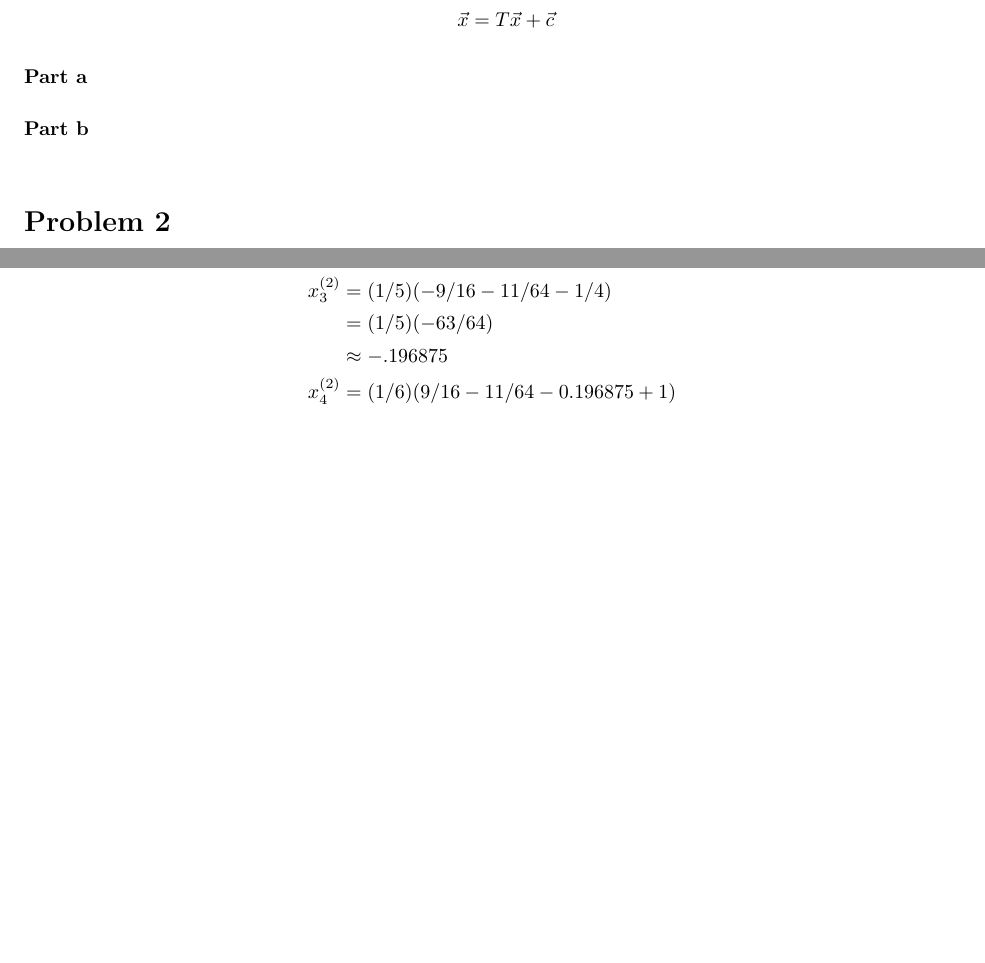
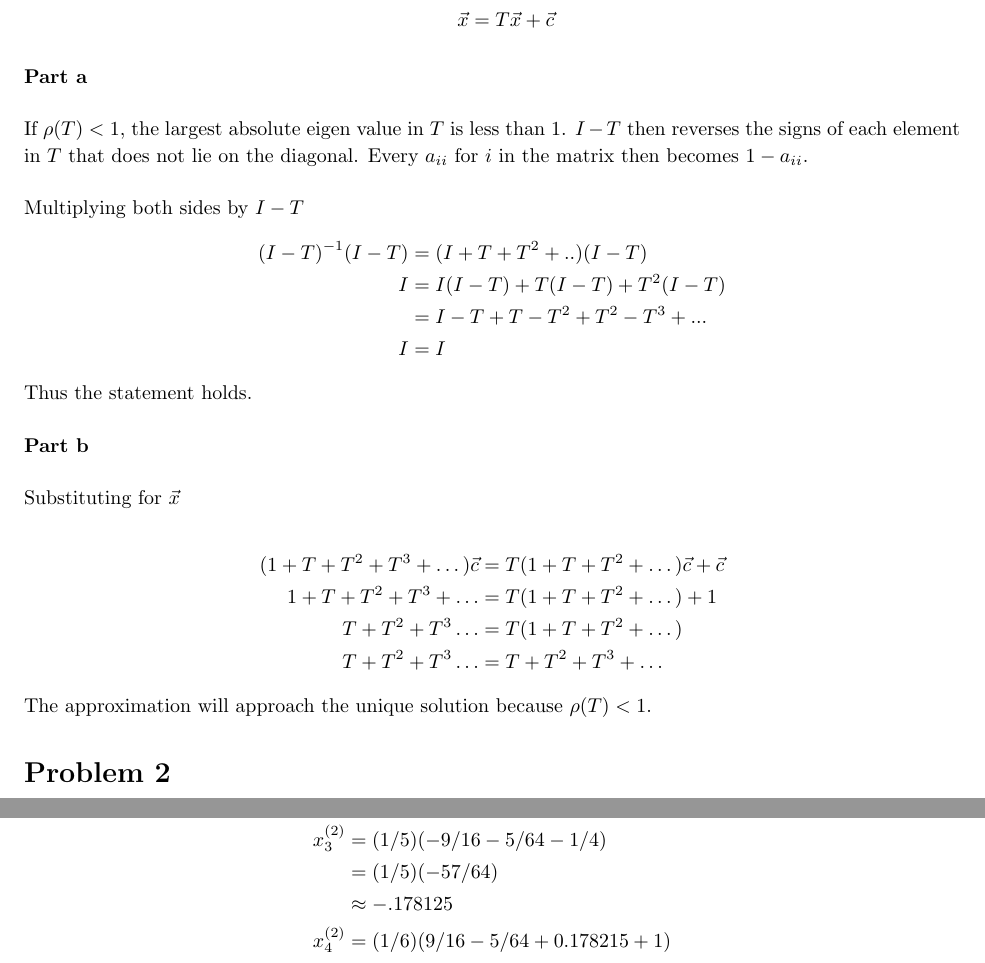
Before and after one commit to Rsullivan00/NumericalAnalysis, a LaTeX problem sheet (Hw5/report.tex): two parts of pages 2 and 4 of 4 before the commit and two parts of pages 2 and 4 of 5 after it, joined at a grey line, cut so that both start at the same text, the shorter picture padded with empty space. Compiled offline with pdfLaTeX.

Commit message:
Project 2

```diff
--- a/Hw5/report.tex
+++ b/Hw5/report.tex
@@ -161,8 +161,42 @@
     \textbf{Part a}
     \\
 
+    If \(\rho(T) < 1\), the largest absolute eigen value in \(T\) is less than 1.
+    \(I -T\) then reverses the signs of each element in \(T\) that does not lie on the diagonal.
+    Every \(a_{ii}\) for \(i\) in the matrix then becomes \(1 - a_{ii}\).
+    \\
+
+    Multiplying both sides by \(I-T\)
+    \[
+        \begin{split}
+            (I-T)^{-1}(I-T) &= (I + T + T^2 + ..)(I-T)\\
+            I &= I(I-T) + T(I-T) + T^2(I-T)\\
+            &= I-T + T-T^2 + T^2 - T^3 + ...\\
+            I &= I
+        \end{split}
+    \]
+
+    Thus the statement holds.
+    \\
+
     \textbf{Part b}
     \\
+
+%    According to a theorem covered in class, \(\vec{x}\) approaches the unique solution of \(\vec{x} = T\vec{x} + \vec{c}\) if \(\rho(T) < 1\).
+%    It's given in part a) that \(\rho(T) < 1\).
+    Substituting for \(\vec{x}\)
+
+    \[
+        \begin{split}
+            (1 + T + T^2 + T^3 + \dots)\vec{c} &= T(1 + T + T^2 + \dots)\vec{c} + \vec{c}\\
+            1 + T + T^2 + T^3 + \dots &= T(1 + T + T^2 + \dots) + 1\\
+            T + T^2 + T^3 \dots &= T(1 + T + T^2 + \dots)\\
+            T + T^2 + T^3 \dots &= T + T^2 + T^3 + \dots\\
+        \end{split}
+    \]
+
+    The approximation will approach the unique solution because \(\rho(T) < 1\).
+
 \end{homeworkProblem}
 \begin{homeworkProblem}
     Let \(A\) be a diagonally dominant \(n \times n\) matrix and \(T\) be the matrix constructed from \(A\) corresponding to Jacobi's method. Show that \(||T||_\infty < 1\).
@@ -262,15 +296,15 @@
             x_1^{(2)} &= (1/4)(1/8 -1/8 - 1/4 - 2)\\
             &= (1/4)(-9/4)\\
             &= -9/16\\
-            x_2^{(2)} &= (1/4)(9/16 -1/8 - 1/8 -1)\\
-            &= (1/4)(9/16 - 5/4)\\
-            &= (1/4)(-11/16)\\
-            &= -11/64\\
-            x_3^{(2)} &= (1/5)(-9/16 - 11/64 - 1/4)\\
-            &= (1/5)(-63/64)\\
-            &\approx -.196875\\
-            x_4^{(2)} &= (1/6)(9/16 -11/64 - 0.196875 + 1)\\
-            &\approx 0.198958
+            x_2^{(2)} &= (1/4)(9/16 - 1/8 + 1/4 -1)\\
+            &= (1/4)(9/16 - 7/8)\\
+            &= (1/4)(-5/16)\\
+            &= -5/64\\
+            x_3^{(2)} &= (1/5)(-9/16 - 5/64 - 1/4)\\
+            &= (1/5)(-57/64)\\
+            &\approx -.178125\\
+            x_4^{(2)} &= (1/6)(9/16 -5/64 + 0.178215+ 1)\\
+            &\approx 0.27708
         \end{split}
     \]
 
```
Also changed, not shown: Hw5/report.pdf.
